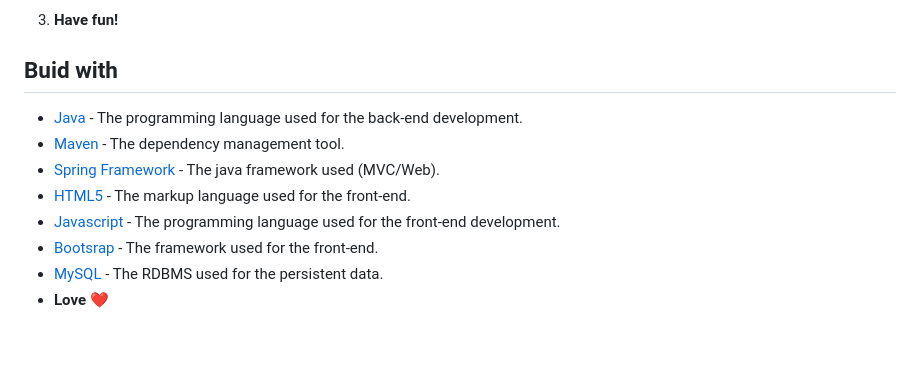
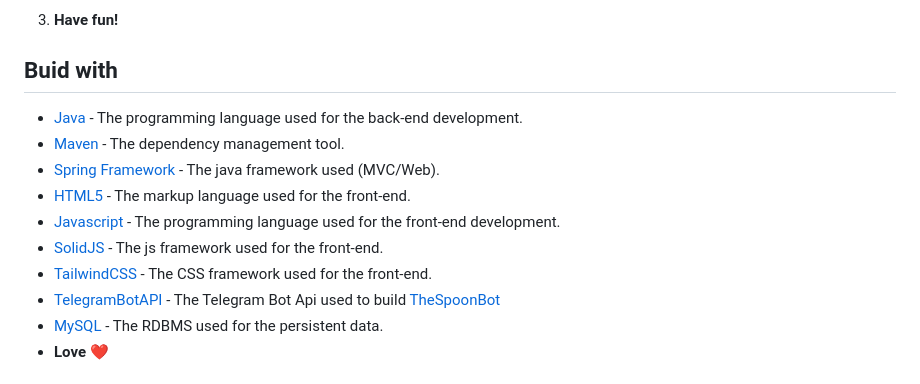
Before and after one commit to Pascareddum/TheSpoon, a Markdown page: README.md, the part around one of its changes. Rendered like a GitHub page; blank space fills up the shorter version.

```diff
--- a/README.md
+++ b/README.md
@@ -136,12 +136,15 @@ installation guide [here](https://github.com/jacopoesposito/TheSpoonBot)
 
 
 ## Buid with
+
 * [Java](https://jdk.java.net/21/) - The programming language used for the back-end development.
 * [Maven](https://maven.apache.org) - The dependency management tool.
 * [Spring Framework](https://spring.io) - The java framework used (MVC/Web).
 * [HTML5](https://en.wikipedia.org/wiki/HTML5) - The markup language used for the front-end.
 * [Javascript](https://ecma-international.org/publications-and-standards/standards/ecma-262/) - The programming language used for the front-end development.
-* [Bootsrap](https://getbootstrap.com) - The framework used for the front-end.
+* [SolidJS](https://www.solidjs.com/) - The js framework used for the front-end.
+* [TailwindCSS](https://tailwindcss.com/) - The CSS framework used for the front-end.
+* [TelegramBotAPI](https://core.telegram.org/bots/api) - The Telegram Bot Api used to build [TheSpoonBot](https://github.com/jacopoesposito/TheSpoonBot)
 * [MySQL](https://dev.mysql.com/doc/) - The RDBMS used for the persistent data.
 * **Love** :heart:
 
```
Also changed, not shown: other parts of README.md (+1 -1 lines).
